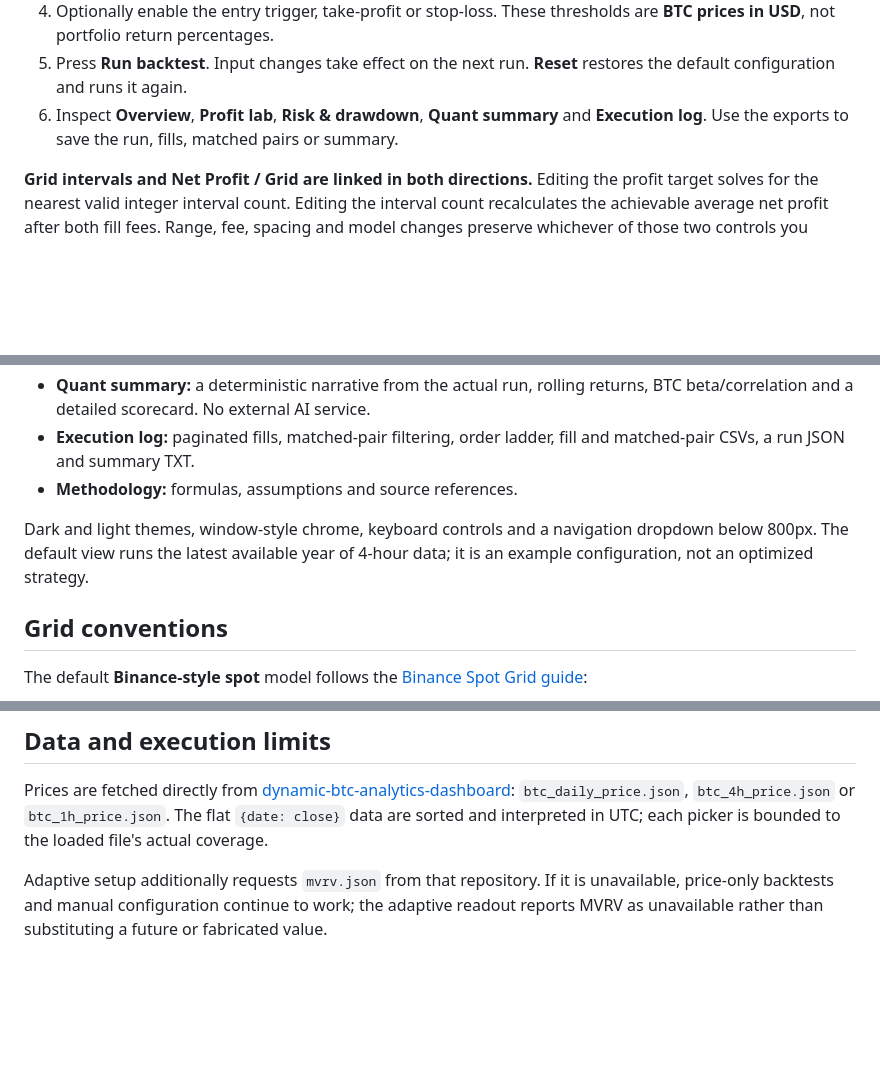
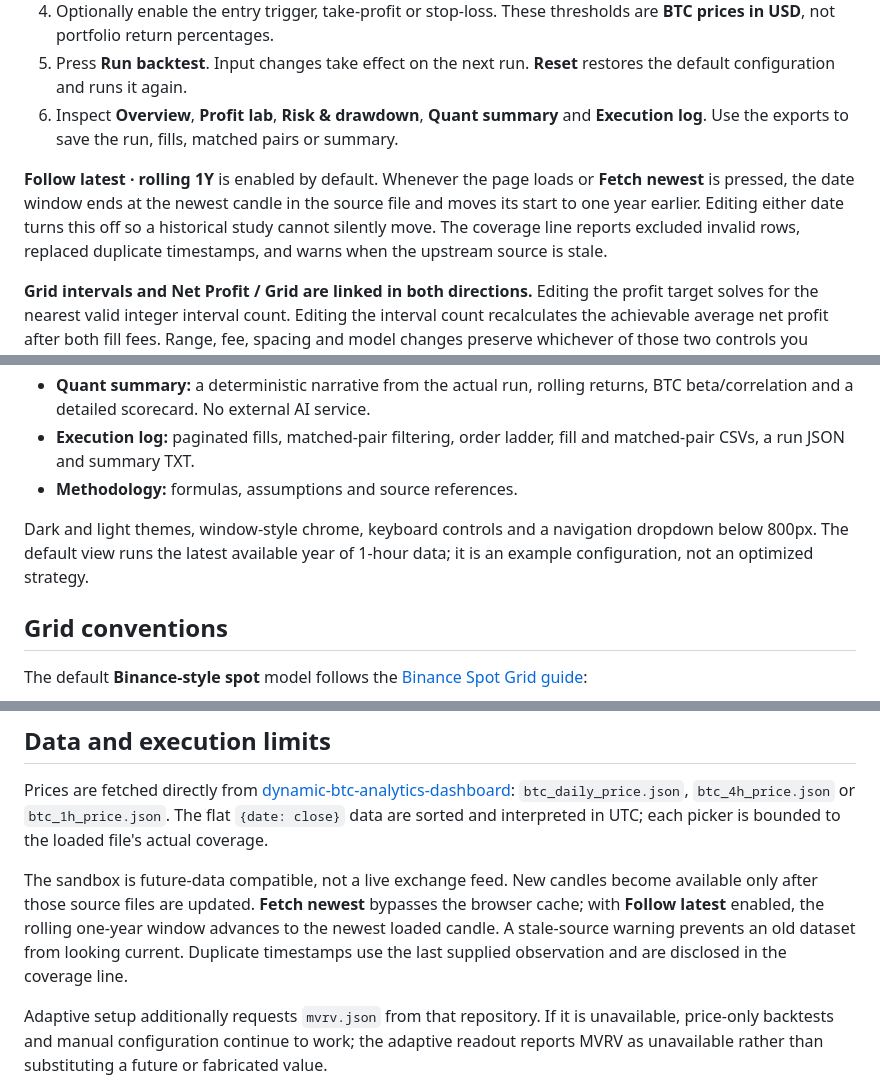
Before and after one commit to 0xtrvkc/btc-grid-sandbox, a Markdown page: README.md, 3 parts joined by grey strips. GitHub-like rendering; blank space fills up the shorter version.

Commit message:
Document future BTC data refresh behavior

```diff
--- a/README.md
+++ b/README.md
@@ -12,6 +12,8 @@ A browser-only BTC spot-grid backtester in one `index.html`. Download it and ope
 4. Optionally enable the entry trigger, take-profit or stop-loss. These thresholds are **BTC prices in USD**, not portfolio return percentages.
 5. Press **Run backtest**. Input changes take effect on the next run. **Reset** restores the default configuration and runs it again.
 6. Inspect **Overview**, **Profit lab**, **Risk & drawdown**, **Quant summary** and **Execution log**. Use the exports to save the run, fills, matched pairs or summary.
+
+**Follow latest · rolling 1Y** is enabled by default. Whenever the page loads or **Fetch newest** is pressed, the date window ends at the newest candle in the source file and moves its start to one year earlier. Editing either date turns this off so a historical study cannot silently move. The coverage line reports excluded invalid rows, replaced duplicate timestamps, and warns when the upstream source is stale.
 
 **Grid intervals and Net Profit / Grid are linked in both directions.** Editing the profit target solves for the nearest valid integer interval count. Editing the interval count recalculates the achievable average net profit after both fill fees. Range, fee, spacing and model changes preserve whichever of those two controls you edited last.
 
@@ -88,7 +90,7 @@ Changing the date range does not automatically recenter an existing grid. Use **
 - **Execution log:** paginated fills, matched-pair filtering, order ladder, fill and matched-pair CSVs, a run JSON and summary TXT.
 - **Methodology:** formulas, assumptions and source references.
 
-Dark and light themes, window-style chrome, keyboard controls and a navigation dropdown below 800px. The default view runs the latest available year of 4-hour data; it is an example configuration, not an optimized strategy.
+Dark and light themes, window-style chrome, keyboard controls and a navigation dropdown below 800px. The default view runs the latest available year of 1-hour data; it is an example configuration, not an optimized strategy.
 
 ## Grid conventions
 
@@ -153,6 +155,8 @@ The scorecard also includes daily win rate, best and worst day, longest losing-d
 
 Prices are fetched directly from [dynamic-btc-analytics-dashboard](https://github.com/0xtrvkc/dynamic-btc-analytics-dashboard): `btc_daily_price.json`, `btc_4h_price.json` or `btc_1h_price.json`. The flat `{date: close}` data are sorted and interpreted in UTC; each picker is bounded to the loaded file's actual coverage.
 
+The sandbox is future-data compatible, not a live exchange feed. New candles become available only after those source files are updated. **Fetch newest** bypasses the browser cache; with **Follow latest** enabled, the rolling one-year window advances to the newest loaded candle. A stale-source warning prevents an old dataset from looking current. Duplicate timestamps use the last supplied observation and are disclosed in the coverage line.
+
 Adaptive setup additionally requests `mvrv.json` from that repository. If it is unavailable, price-only backtests and manual configuration continue to work; the adaptive readout reports MVRV as unavailable rather than substituting a future or fabricated value.
 
 Remote bundled datasets contain closes only. A fill is simulated when consecutive closes cross an active grid boundary, at that boundary's price; multiple crossed levels execute in price order. Imported OHLC data can use the documented deterministic path estimate, and imported minute data can substantially reduce missed reversals. Neither mode establishes the exact exchange tick path. Spread, slippage, exchange queue priority and tick-accurate execution are not modeled.
```
